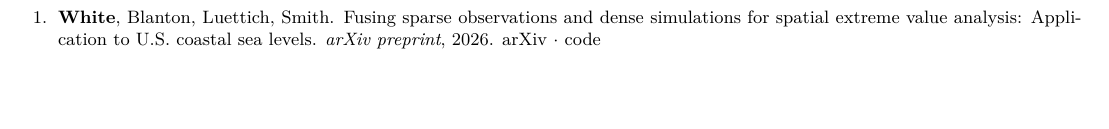
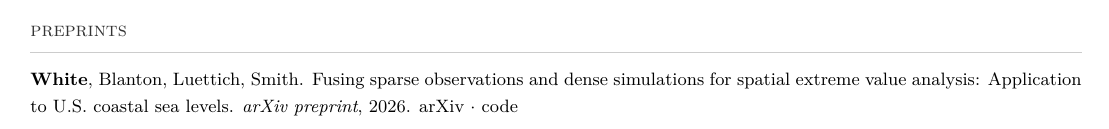
Before and after one commit to BrianNathanWhite/briannathanwhite.github.io, a LaTeX CV (cv.tex): part of page 1 of 2 before the commit and part of page 2 of 2 after it, cut at the place of the change, the shorter picture padded with empty space. Compiled offline with pdfLaTeX.

Commit message:
Move evfuse preprint to its own section on CV

```diff
--- a/cv.tex
+++ b/cv.tex
@@ -102,6 +101,12 @@
 \end{enumerate}
 }
 
+\section{preprints}
+
+{\footnotesize
+\textbf{White}, Blanton, Luettich, Smith. Fusing sparse observations and dense simulations for spatial extreme value analysis: Application to U.S.\ coastal sea levels. \emph{arXiv preprint}, 2026. \href{https://arxiv.org/abs/2603.03247}{arXiv} $\cdot$ \href{https://github.com/BrianNathanWhite/evfuse}{code}
+}
+
 \section{presentations}
 
 {\footnotesize
```
Also changed, not shown: cv.pdf, cv.tex (1 more changed lines).
